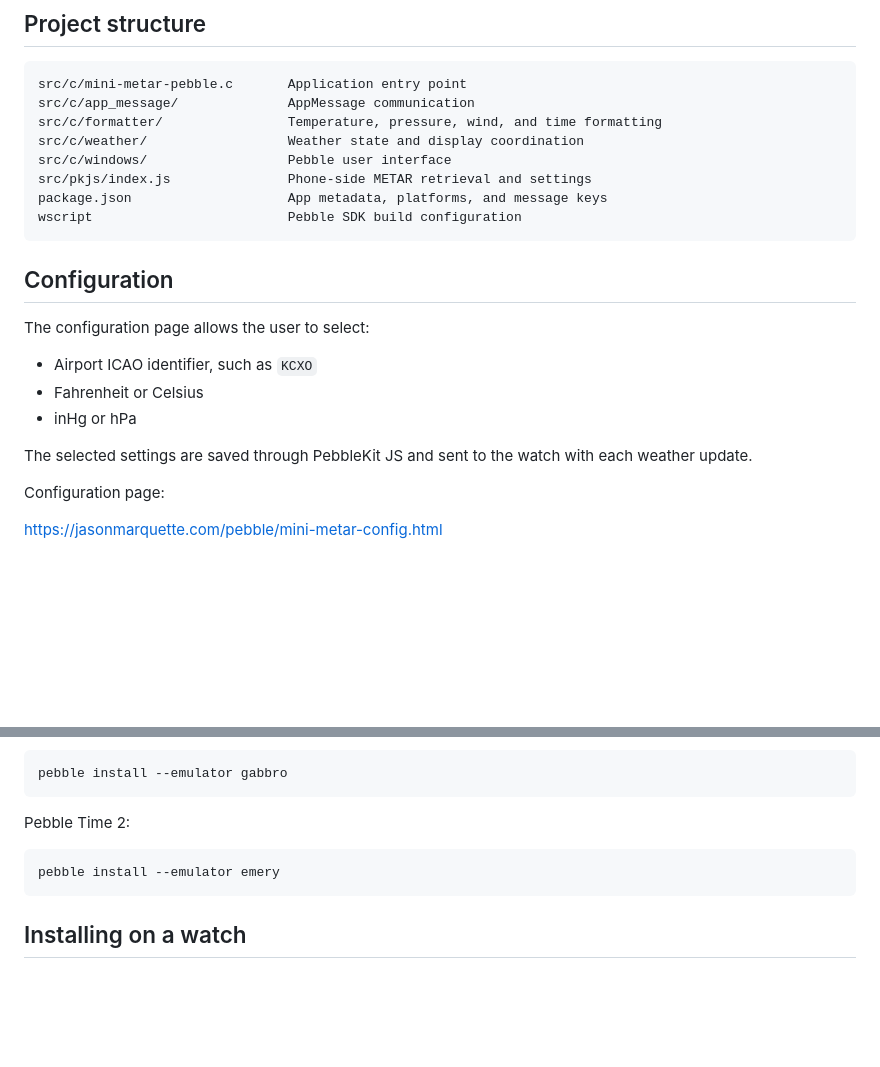
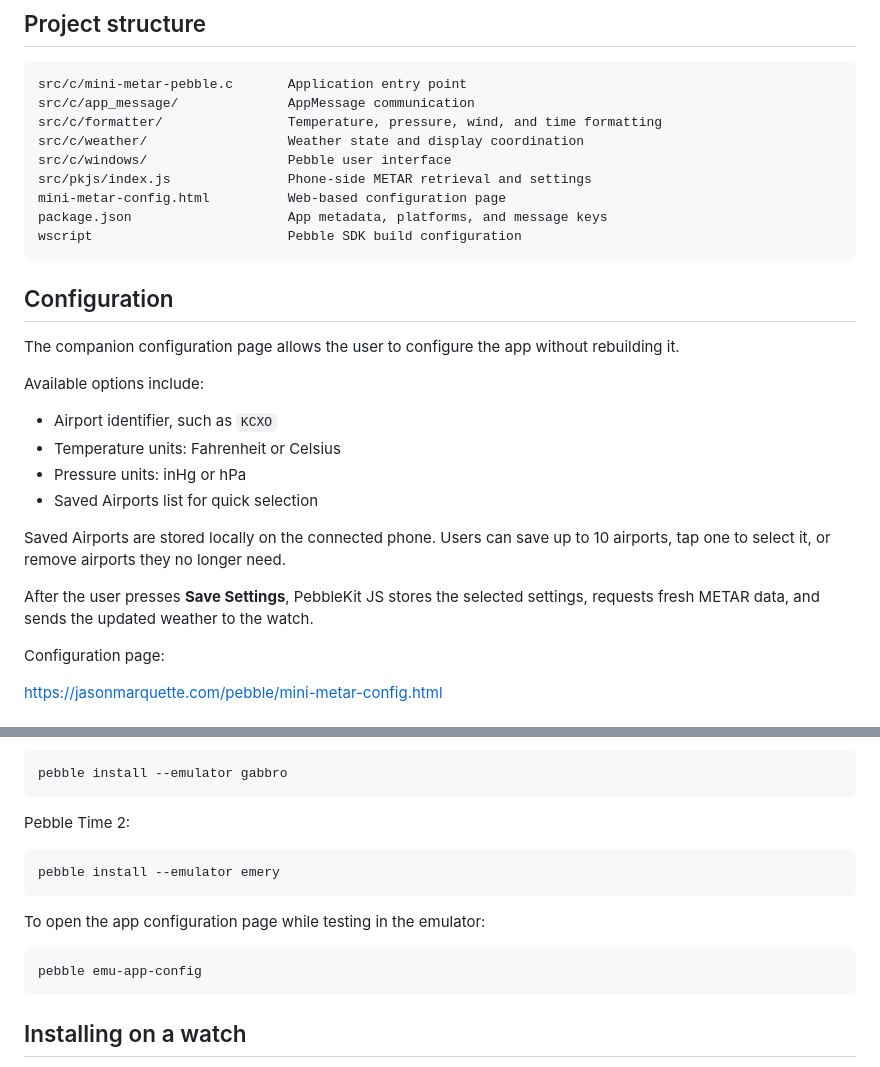
Before and after one commit to jasonmarquette/mini-metar-pebble, a Markdown page: README.md, 2 parts joined by grey strips. GitHub-like rendering; blank space fills up the shorter version.

````diff
--- a/README.md
+++ b/README.md
@@ -48,19 +60,25 @@ src/c/formatter/                Temperature, pressure, wind, and time formatting
 src/c/weather/                  Weather state and display coordination
 src/c/windows/                  Pebble user interface
 src/pkjs/index.js               Phone-side METAR retrieval and settings
+mini-metar-config.html          Web-based configuration page
 package.json                    App metadata, platforms, and message keys
 wscript                         Pebble SDK build configuration
 ```
 
 ## Configuration
 
-The configuration page allows the user to select:
+The companion configuration page allows the user to configure the app without rebuilding it.
 
-- Airport ICAO identifier, such as `KCXO`
-- Fahrenheit or Celsius
-- inHg or hPa
+Available options include:
 
-The selected settings are saved through PebbleKit JS and sent to the watch with each weather update.
+- Airport identifier, such as `KCXO`
+- Temperature units: Fahrenheit or Celsius
+- Pressure units: inHg or hPa
+- Saved Airports list for quick selection
+
+Saved Airports are stored locally on the connected phone. Users can save up to 10 airports, tap one to select it, or remove airports they no longer need.
+
+After the user presses **Save Settings**, PebbleKit JS stores the selected settings, requests fresh METAR data, and sends the updated weather to the watch.
 
 Configuration page:
 
@@ -100,6 +118,12 @@ Pebble Time 2:
 pebble install --emulator emery
 ```
 
+To open the app configuration page while testing in the emulator:
+
+```bash
+pebble emu-app-config
+```
+
 ## Installing on a watch
 
 With a compatible phone and Pebble development connection available:
````
Also changed, not shown: other parts of README.md (+46 -12 lines).
